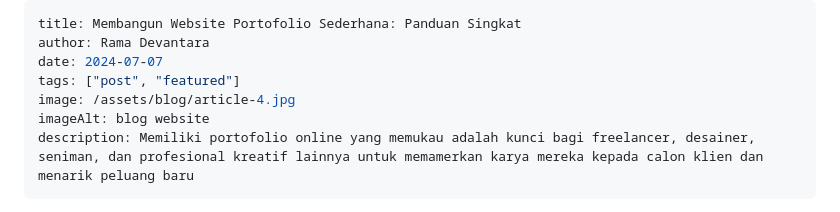
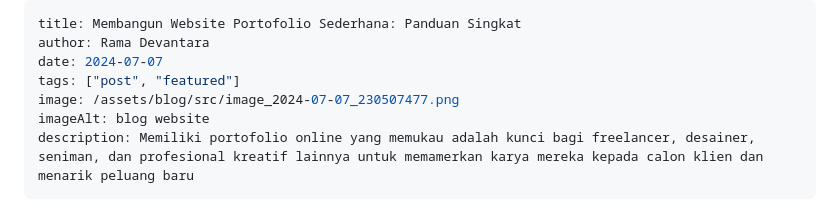
Before and after one commit to RuneSong-ctrl/InsightFief, a Markdown page: src/blog/artikel6.md, the part around the change. GitHub-like rendering.

```diff
--- a/src/blog/artikel6.md
+++ b/src/blog/artikel6.md
@@ -3,7 +3,7 @@ title: Membangun Website Portofolio Sederhana: Panduan Singkat
 author: Rama Devantara
 date: 2024-07-07
 tags: ["post", "featured"]
-image: /assets/blog/article-4.jpg
+image: /assets/blog/src/image_2024-07-07_230507477.png
 imageAlt: blog website
 description: Memiliki portofolio online yang memukau adalah kunci bagi freelancer, desainer, seniman, dan profesional kreatif lainnya untuk memamerkan karya mereka kepada calon klien dan menarik peluang baru
 ---
```
